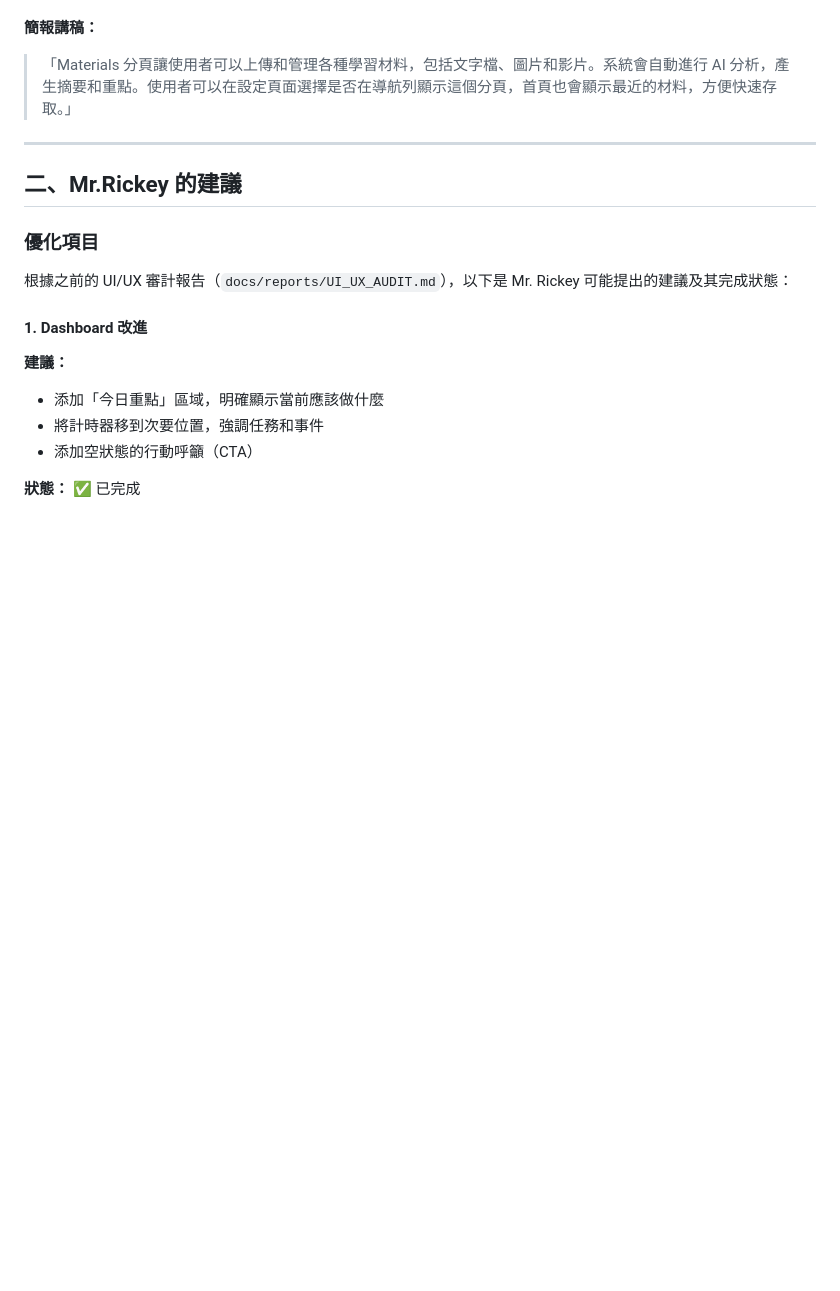
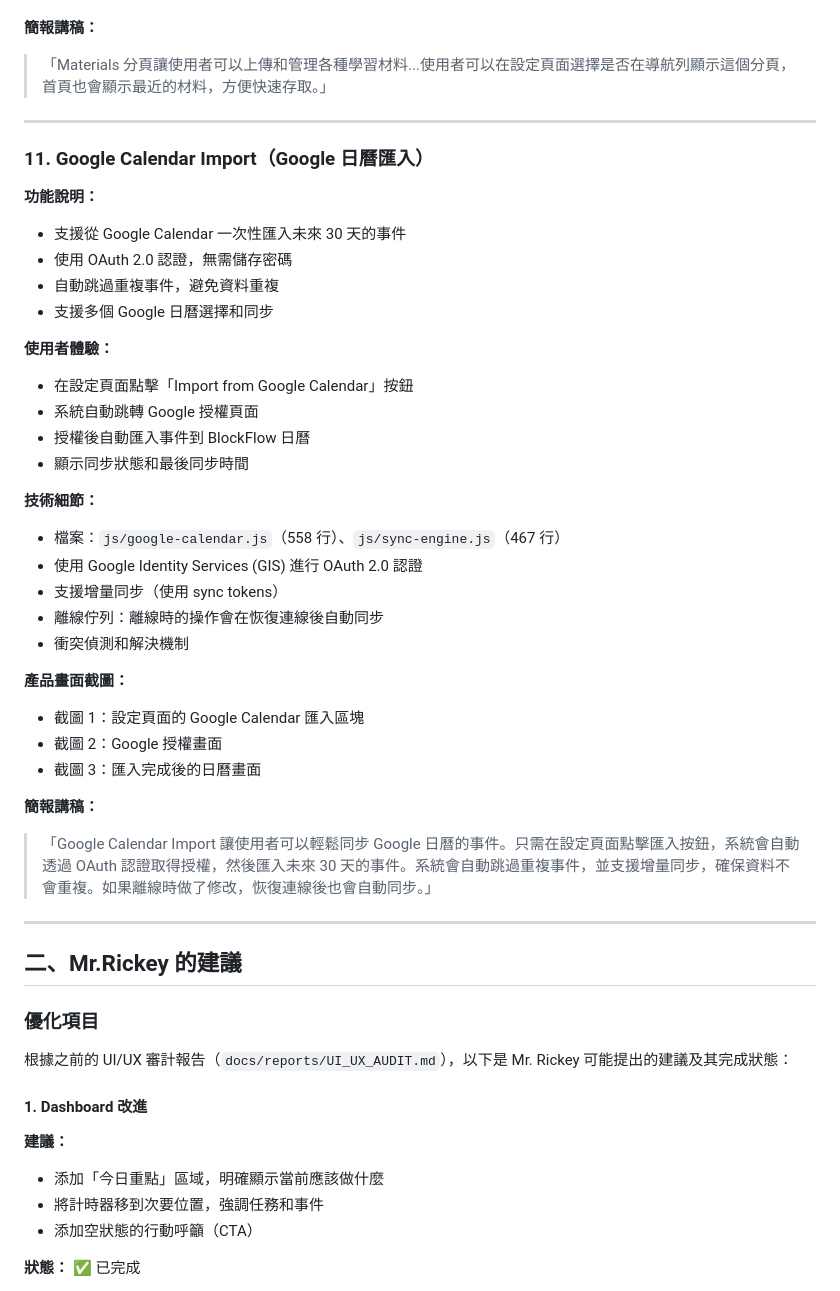
Before and after one commit to brianbcyang27-prog/blockflow, a Markdown page: BlockFlow_實習專案開發進度報告.md, the part around the change. Drawn GitHub-style; blank space fills up the shorter version.

Commit message:
Add Google Calendar Import section to progress report
- Added section 11: Google Calendar Import
- Includes OAuth 2.0 authentication flow
- Mentions incremental sync and offline queue
- Screenshot guidance and presentation script

```diff
--- a/BlockFlow_實習專案開發進度報告.md
+++ b/BlockFlow_實習專案開發進度報告.md
@@ -285,7 +285,38 @@
 - 截圖 3：設定頁面中的顯示/隱藏選項
 
 **簡報講稿：**
-> 「Materials 分頁讓使用者可以上傳和管理各種學習材料，包括文字檔、圖片和影片。系統會自動進行 AI 分析，產生摘要和重點。使用者可以在設定頁面選擇是否在導航列顯示這個分頁，首頁也會顯示最近的材料，方便快速存取。」
+> 「Materials 分頁讓使用者可以上傳和管理各種學習材料...使用者可以在設定頁面選擇是否在導航列顯示這個分頁，首頁也會顯示最近的材料，方便快速存取。」
+
+---
+
+### 11. Google Calendar Import（Google 日曆匯入）
+
+**功能說明：**
+- 支援從 Google Calendar 一次性匯入未來 30 天的事件
+- 使用 OAuth 2.0 認證，無需儲存密碼
+- 自動跳過重複事件，避免資料重複
+- 支援多個 Google 日曆選擇和同步
+
+**使用者體驗：**
+- 在設定頁面點擊「Import from Google Calendar」按鈕
+- 系統自動跳轉 Google 授權頁面
+- 授權後自動匯入事件到 BlockFlow 日曆
+- 顯示同步狀態和最後同步時間
+
+**技術細節：**
+- 檔案：`js/google-calendar.js`（558 行）、`js/sync-engine.js`（467 行）
+- 使用 Google Identity Services (GIS) 進行 OAuth 2.0 認證
+- 支援增量同步（使用 sync tokens）
+- 離線佇列：離線時的操作會在恢復連線後自動同步
+- 衝突偵測和解決機制
+
+**產品畫面截圖：**
+- 截圖 1：設定頁面的 Google Calendar 匯入區塊
+- 截圖 2：Google 授權畫面
+- 截圖 3：匯入完成後的日曆畫面
+
+**簡報講稿：**
+> 「Google Calendar Import 讓使用者可以輕鬆同步 Google 日曆的事件。只需在設定頁面點擊匯入按鈕，系統會自動透過 OAuth 認證取得授權，然後匯入未來 30 天的事件。系統會自動跳過重複事件，並支援增量同步，確保資料不會重複。如果離線時做了修改，恢復連線後也會自動同步。」
 
 ---
 
```
